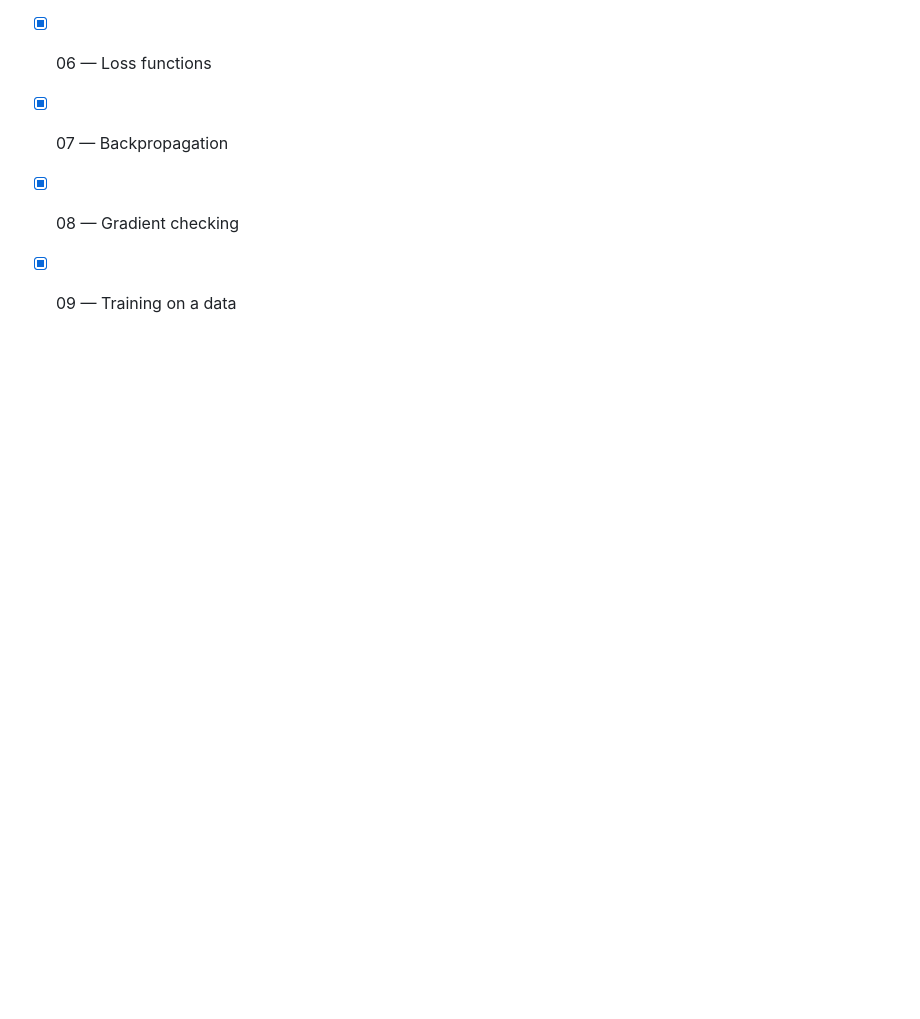
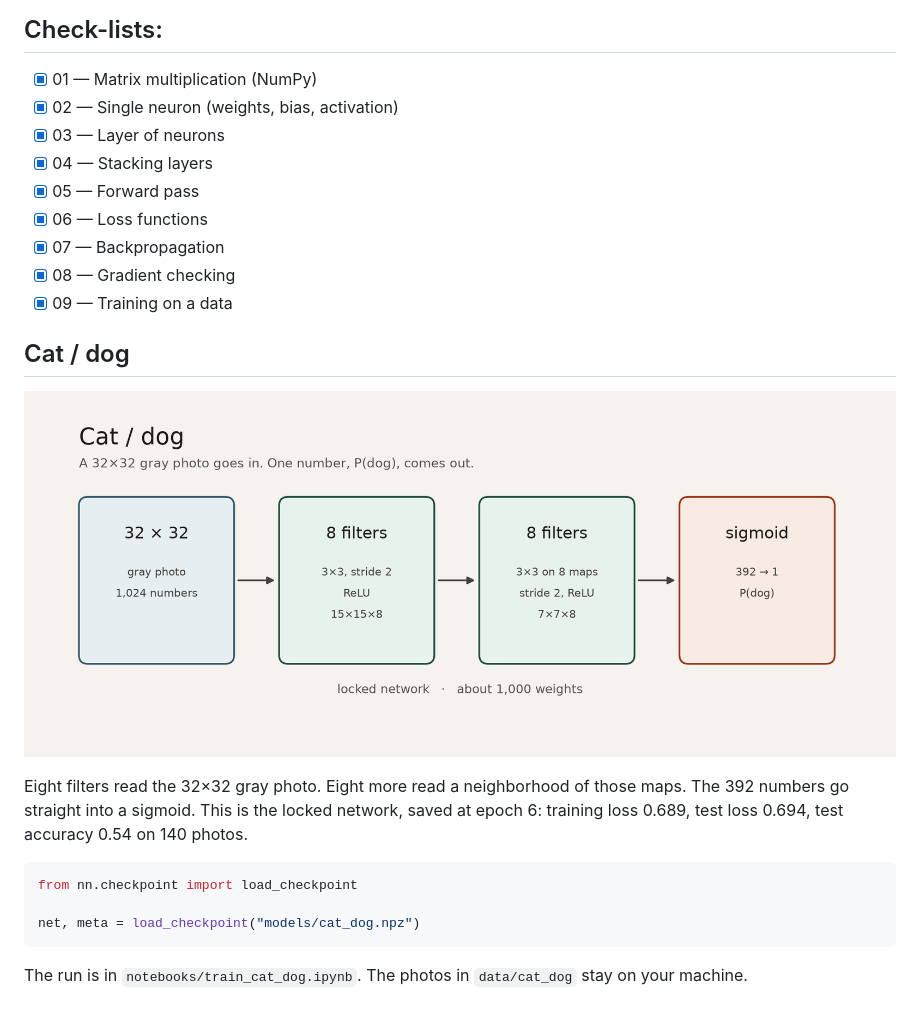
Before and after one commit to ArjunAdhithya/numpy-neural-net-play, a Markdown page: README.md, the part around the change. Drawn GitHub-style; pictures changed too: docs/cat_dog_arch.png (added); blank space fills up the shorter version.

Commit message:
Lock the cat/dog network at epoch 6.
Save the two-convolution sigmoid weights and show that architecture in the README.

````diff
--- a/README.md
+++ b/README.md
@@ -23,3 +23,17 @@ The same track will later be redone in PyTorch (`torch-neural-net-play`)
 - [x] 07 — Backpropagation
 - [x] 08 — Gradient checking
 - [x] 09 — Training on a data
+
+## Cat / dog
+
+![Cat / dog network](docs/cat_dog_arch.png)
+
+Eight filters read the 32×32 gray photo. Eight more read a neighborhood of those maps. The 392 numbers go straight into a sigmoid. This is the locked network, saved at epoch 6: training loss 0.689, test loss 0.694, test accuracy 0.54 on 140 photos.
+
+```python
+from nn.checkpoint import load_checkpoint
+
+net, meta = load_checkpoint("models/cat_dog.npz")
+```
+
+The run is in `notebooks/train_cat_dog.ipynb`. The photos in `data/cat_dog` stay on your machine.
````
Also changed, not shown: 11 other files.
